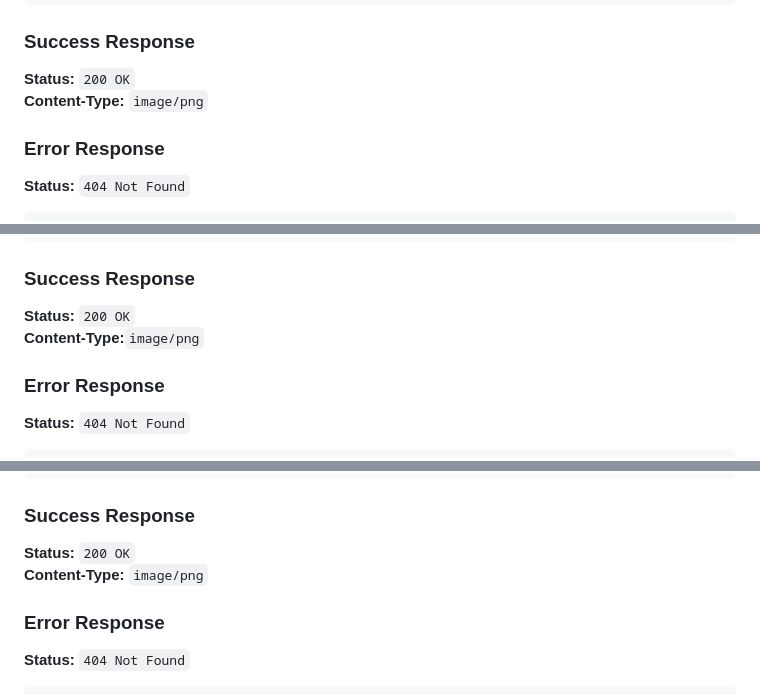
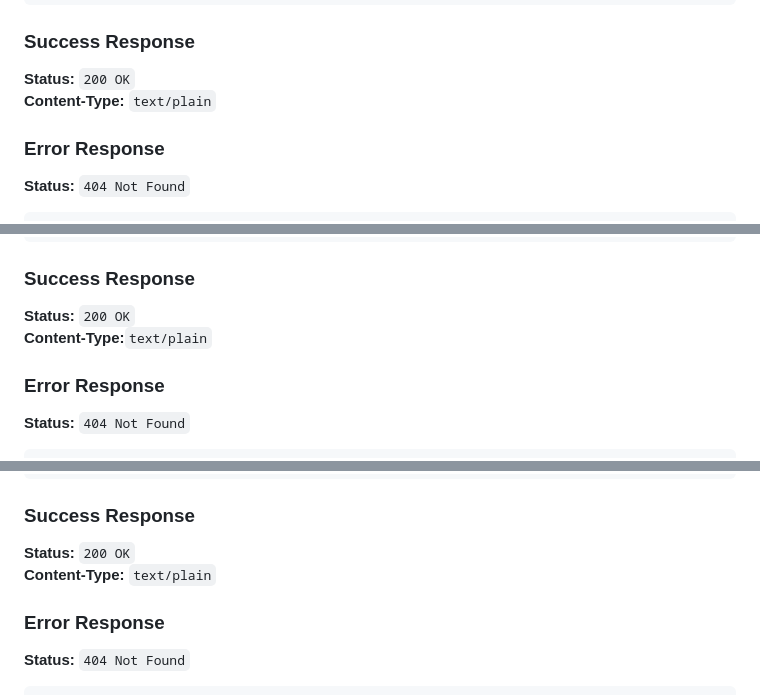
Before and after one commit to NagiEight/closure_gacha_machine, a Markdown page: cgm-backend/README.md, 3 parts joined by grey strips. Rendered like a GitHub page.

```diff
--- a/cgm-backend/README.md
+++ b/cgm-backend/README.md
@@ -281,7 +281,7 @@ GET /assets/banner/EN A Shared Oath of Guardianship
 
 ### Success Response
 **Status:** `200 OK` <br/>
-**Content-Type:** `image/png`
+**Content-Type:** `text/plain`
 
 ### Error Response
 **Status:** `404 Not Found`
@@ -313,7 +313,7 @@ GET /assets/operator/char_103_angel
 
 ### Success Response
 **Status:** `200 OK` <br/>
-**Content-Type:**`image/png`
+**Content-Type:**`text/plain`
 
 ### Error Response
 **Status:** `404 Not Found`
@@ -344,7 +344,7 @@ GET /asset/e2operator/char_103_angel
 
 ### Success Response
 **Status:** `200 OK` <br/>
-**Content-Type:** `image/png`
+**Content-Type:** `text/plain`
 
 ### Error Response
 **Status:** `404 Not Found`
```
Also changed, not shown: other parts of cgm-backend/README.md (+3 -3 lines).
